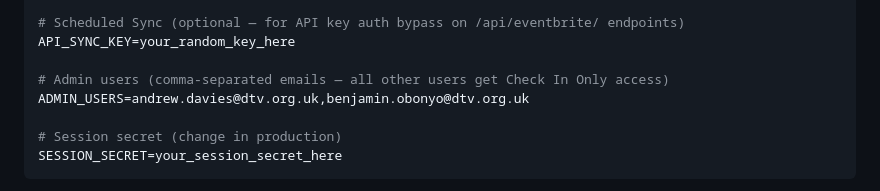
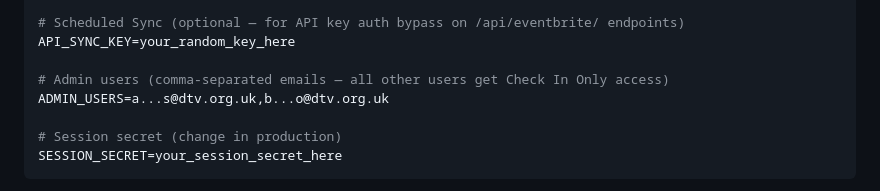
Before and after one commit to gothandy/dtv-tracker-app, a Markdown page: readme.md, the part around the change. Drawn GitHub-style.

```diff
--- a/readme.md
+++ b/readme.md
@@ -77,7 +77,7 @@ EVENTBRITE_ORGANIZATION_ID=your_org_id_here
 API_SYNC_KEY=your_random_key_here
 
 # Admin users (comma-separated emails — all other users get Check In Only access)
-ADMIN_USERS=andrew.davies@dtv.org.uk,benjamin.obonyo@dtv.org.uk
+ADMIN_USERS=a...s@dtv.org.uk,b...o@dtv.org.uk
 
 # Session secret (change in production)
 SESSION_SECRET=your_session_secret_here
```
